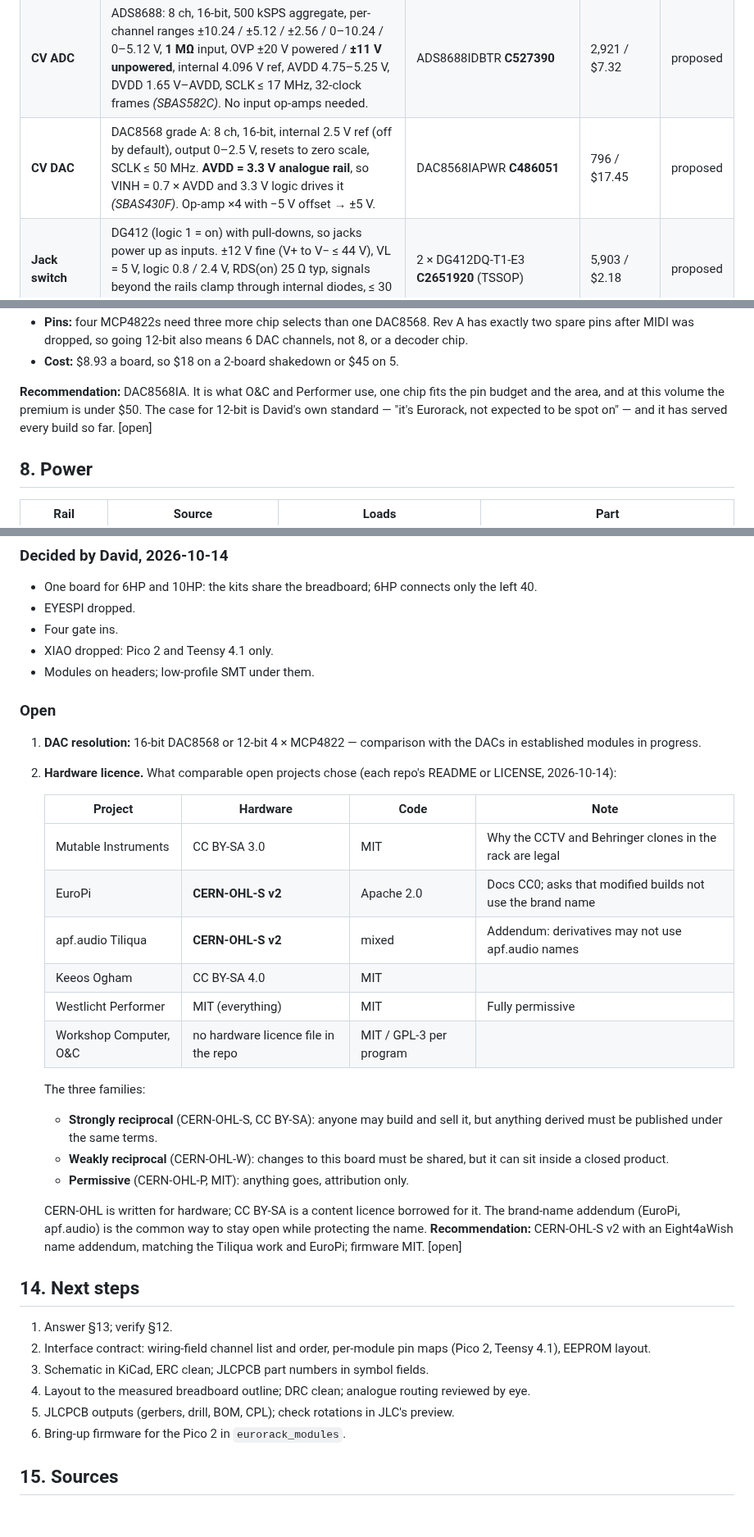
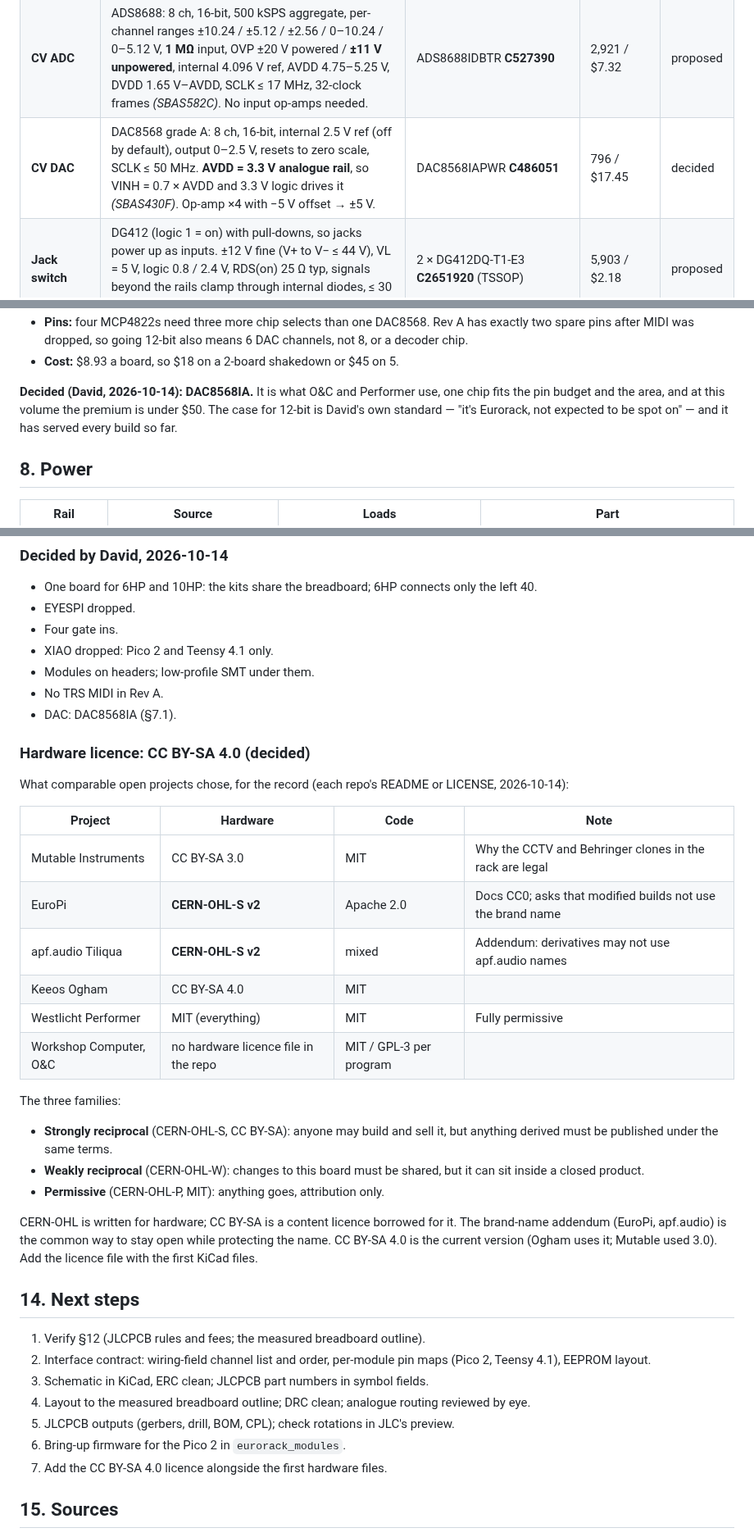
Before and after one commit to Eight4aWish/eurorack_electronics, a Markdown page: docs/analogue_board_spec.md, 3 parts joined by grey strips. Shown at 82% size. Drawn GitHub-style; blank space fills up the shorter version.

Commit message:
Analogue board spec: DAC8568 and CC BY-SA 4.0 decided
Co-Authored-By: Claude Opus 5.5 <noreply@anthropic.com>

```diff
--- a/docs/analogue_board_spec.md
+++ b/docs/analogue_board_spec.md
@@ -300,7 +300,7 @@ produce, and the 595 drives eight from one chip.
 | **Audio in** | Eurorack 10 Vpp → AC-couple → inverting amp, gain −0.3, biased to VCOM → codec. Clamp to the codec rails. | op-amp | — | proposed |
 | **Audio out** | Codec VOUT± → difference amp, gain 1.25 → ±5 V, **DC-coupled** → 1 kΩ → jack | op-amp | — | proposed |
 | **CV ADC** | ADS8688: 8 ch, 16-bit, 500 kSPS aggregate, per-channel ranges ±10.24 / ±5.12 / ±2.56 / 0–10.24 / 0–5.12 V, **1 MΩ** input, OVP ±20 V powered / **±11 V unpowered**, internal 4.096 V ref, AVDD 4.75–5.25 V, DVDD 1.65 V–AVDD, SCLK ≤ 17 MHz, 32-clock frames *(SBAS582C)*. No input op-amps needed. | ADS8688IDBTR **C527390** | 2,921 / $7.32 | proposed |
-| **CV DAC** | DAC8568 grade A: 8 ch, 16-bit, internal 2.5 V ref (off by default), output 0–2.5 V, resets to zero scale, SCLK ≤ 50 MHz. **AVDD = 3.3 V analogue rail**, so VINH = 0.7 × AVDD and 3.3 V logic drives it *(SBAS430F)*. Op-amp ×4 with −5 V offset → ±5 V. | DAC8568IAPWR **C486051** | 796 / $17.45 | proposed |
+| **CV DAC** | DAC8568 grade A: 8 ch, 16-bit, internal 2.5 V ref (off by default), output 0–2.5 V, resets to zero scale, SCLK ≤ 50 MHz. **AVDD = 3.3 V analogue rail**, so VINH = 0.7 × AVDD and 3.3 V logic drives it *(SBAS430F)*. Op-amp ×4 with −5 V offset → ±5 V. | DAC8568IAPWR **C486051** | 796 / $17.45 | decided |
 | **Jack switch** | DG412 (logic 1 = on) with pull-downs, so jacks power up as inputs. ±12 V fine (V+ to V− ≤ 44 V), VL = 5 V, logic 0.8 / 2.4 V, RDS(on) 25 Ω typ, signals beyond the rails clamp through internal diodes, ≤ 30 mA *(Vishay 61564 rev B)* | 2 × DG412DQ-T1-E3 **C2651920** (TSSOP) | 5,903 / $2.18 | proposed |
 | **CV op-amps** | 8 outputs at ±5 V: TL074H (no phase reversal, CM includes V+). The ±10 V option needs rail-to-rail output: OPA4197 footprint-compatible (SOIC-14) | TL074HIDR **C2878713**; option OPA4197IDR **C2058532** | 14,140 / $0.25; 8,474 / $2.73 | proposed |
 | **Reference** | LM4040 4.096 V shunt for the calibration check (0.1 % A-grade or 1 % D-grade) | LM4040AIM3-4.1 **C126807** / LM4040DIM3-4.1 **C202194** | 2,077 / $1.12; 6,187 / $0.47 | proposed |
@@ -366,10 +366,10 @@ Computer's audio outs) and David's own builds use 12-bit.
   or a decoder chip.
 - **Cost:** $8.93 a board, so $18 on a 2-board shakedown or $45 on 5.
 
-**Recommendation:** DAC8568IA. It is what O&C and Performer use, one chip fits the pin
+**Decided (David, 2026-10-14): DAC8568IA.** It is what O&C and Performer use, one chip fits the pin
 budget and the area, and at this volume the premium is under $50. The case for 12-bit is
 David's own standard — "it's Eurorack, not expected to be spot on" — and it has served
-every build so far. [open]
+every build so far.
 
 ## 8. Power
 
@@ -478,44 +478,45 @@ datasheet's differential 8 Vpp (§7).
 - Four gate ins.
 - XIAO dropped: Pico 2 and Teensy 4.1 only.
 - Modules on headers; low-profile SMT under them.
+- No TRS MIDI in Rev A.
+- DAC: DAC8568IA (§7.1).
 
-### Open
+### Hardware licence: CC BY-SA 4.0 (decided)
 
-1. **DAC resolution:** 16-bit DAC8568 or 12-bit 4 × MCP4822 — comparison with the DACs in
-   established modules in progress.
-2. **Hardware licence.** What comparable open projects chose (each repo's README or
-   LICENSE, 2026-10-14):
+What comparable open projects chose, for the record (each repo's README or LICENSE,
+2026-10-14):
 
-   | Project | Hardware | Code | Note |
-   |---|---|---|---|
-   | Mutable Instruments | CC BY-SA 3.0 | MIT | Why the CCTV and Behringer clones in the rack are legal |
-   | EuroPi | **CERN-OHL-S v2** | Apache 2.0 | Docs CC0; asks that modified builds not use the brand name |
-   | apf.audio Tiliqua | **CERN-OHL-S v2** | mixed | Addendum: derivatives may not use apf.audio names |
-   | Keeos Ogham | CC BY-SA 4.0 | MIT | |
-   | Westlicht Performer | MIT (everything) | MIT | Fully permissive |
-   | Workshop Computer, O&C | no hardware licence file in the repo | MIT / GPL-3 per program | |
+| Project | Hardware | Code | Note |
+|---|---|---|---|
+| Mutable Instruments | CC BY-SA 3.0 | MIT | Why the CCTV and Behringer clones in the rack are legal |
+| EuroPi | **CERN-OHL-S v2** | Apache 2.0 | Docs CC0; asks that modified builds not use the brand name |
+| apf.audio Tiliqua | **CERN-OHL-S v2** | mixed | Addendum: derivatives may not use apf.audio names |
+| Keeos Ogham | CC BY-SA 4.0 | MIT | |
+| Westlicht Performer | MIT (everything) | MIT | Fully permissive |
+| Workshop Computer, O&C | no hardware licence file in the repo | MIT / GPL-3 per program | |
 
-   The three families:
-   - **Strongly reciprocal** (CERN-OHL-S, CC BY-SA): anyone may build and sell it, but
-     anything derived must be published under the same terms.
-   - **Weakly reciprocal** (CERN-OHL-W): changes to this board must be shared, but it can sit
-     inside a closed product.
-   - **Permissive** (CERN-OHL-P, MIT): anything goes, attribution only.
+The three families:
+- **Strongly reciprocal** (CERN-OHL-S, CC BY-SA): anyone may build and sell it, but
+  anything derived must be published under the same terms.
+- **Weakly reciprocal** (CERN-OHL-W): changes to this board must be shared, but it can sit
+  inside a closed product.
+- **Permissive** (CERN-OHL-P, MIT): anything goes, attribution only.
 
-   CERN-OHL is written for hardware; CC BY-SA is a content licence borrowed for it. The
-   brand-name addendum (EuroPi, apf.audio) is the common way to stay open while protecting
-   the name. **Recommendation:** CERN-OHL-S v2 with an Eight4aWish name addendum, matching
-   the Tiliqua work and EuroPi; firmware MIT. [open]
+CERN-OHL is written for hardware; CC BY-SA is a content licence borrowed for it. The
+brand-name addendum (EuroPi, apf.audio) is the common way to stay open while protecting
+the name. CC BY-SA 4.0 is the current version (Ogham uses it; Mutable used 3.0). Add the
+licence file with the first KiCad files.
 
 ## 14. Next steps
 
-1. Answer §13; verify §12.
+1. Verify §12 (JLCPCB rules and fees; the measured breadboard outline).
 2. Interface contract: wiring-field channel list and order, per-module pin maps
    (Pico 2, Teensy 4.1), EEPROM layout.
 3. Schematic in KiCad, ERC clean; JLCPCB part numbers in symbol fields.
 4. Layout to the measured breadboard outline; DRC clean; analogue routing reviewed by eye.
 5. JLCPCB outputs (gerbers, drill, BOM, CPL); check rotations in JLC's preview.
 6. Bring-up firmware for the Pico 2 in `eurorack_modules`.
+7. Add the CC BY-SA 4.0 licence alongside the first hardware files.
 
 ## 15. Sources
 
```
Also changed, not shown: other parts of docs/analogue_board_spec.md (+2 -2 lines).
